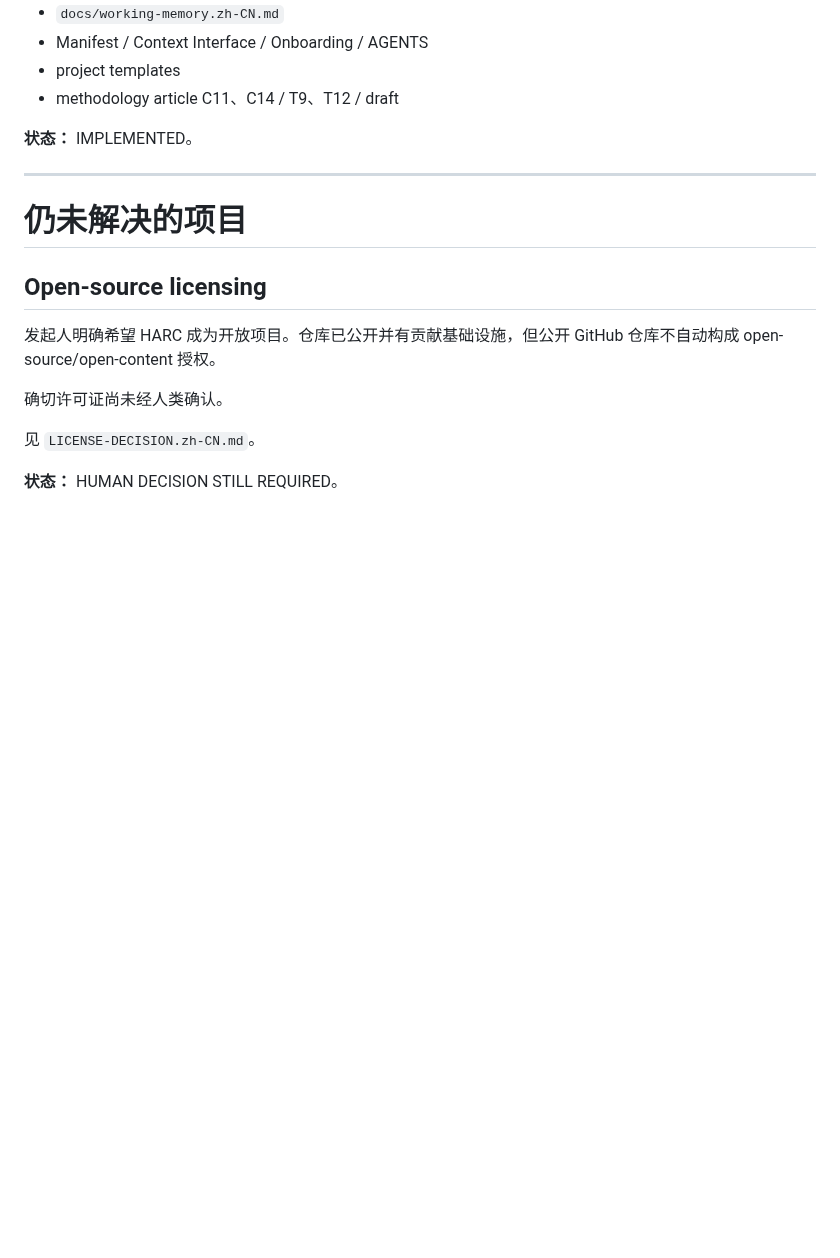
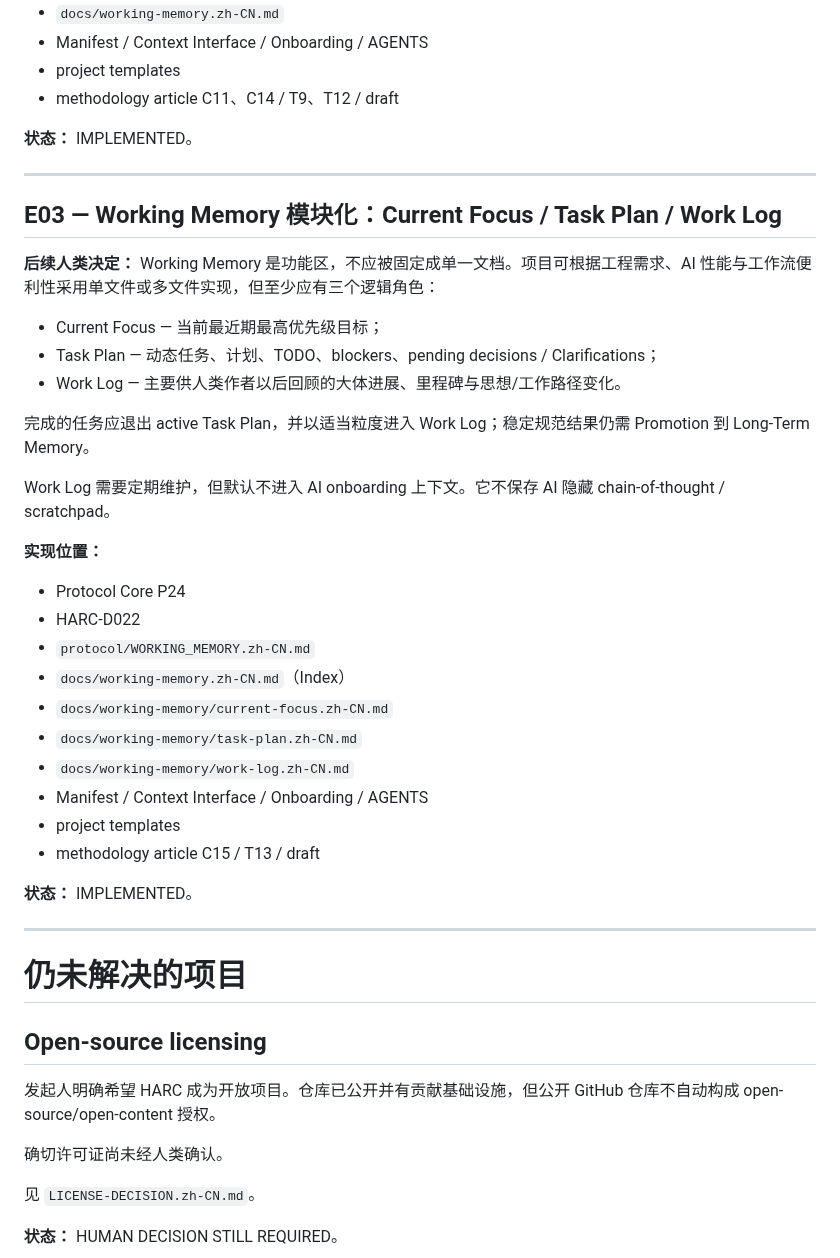
Before and after one commit to ChongLiuPhil/AI-Assisted-Human-Inquiry-and-Creation-Protocol, a Markdown page: docs/FOUNDING_IDEA_AUDIT.zh-CN.md, the part around the change. Rendered like a GitHub page; blank space fills up the shorter version.

Commit message:
audit: record modular Working Memory development

```diff
--- a/docs/FOUNDING_IDEA_AUDIT.zh-CN.md
+++ b/docs/FOUNDING_IDEA_AUDIT.zh-CN.md
@@ -454,6 +454,35 @@ Clarification 是 Working Memory item。人类解决后的稳定内容必须 Pro
 
 ---
 
+## E03 — Working Memory 模块化：Current Focus / Task Plan / Work Log
+
+**后续人类决定：** Working Memory 是功能区，不应被固定成单一文档。项目可根据工程需求、AI 性能与工作流便利性采用单文件或多文件实现，但至少应有三个逻辑角色：
+
+- Current Focus — 当前最近期最高优先级目标；
+- Task Plan — 动态任务、计划、TODO、blockers、pending decisions / Clarifications；
+- Work Log — 主要供人类作者以后回顾的大体进展、里程碑与思想/工作路径变化。
+
+完成的任务应退出 active Task Plan，并以适当粒度进入 Work Log；稳定规范结果仍需 Promotion 到 Long-Term Memory。
+
+Work Log 需要定期维护，但默认不进入 AI onboarding 上下文。它不保存 AI 隐藏 chain-of-thought / scratchpad。
+
+**实现位置：**
+
+- Protocol Core P24
+- HARC-D022
+- `protocol/WORKING_MEMORY.zh-CN.md`
+- `docs/working-memory.zh-CN.md`（Index）
+- `docs/working-memory/current-focus.zh-CN.md`
+- `docs/working-memory/task-plan.zh-CN.md`
+- `docs/working-memory/work-log.zh-CN.md`
+- Manifest / Context Interface / Onboarding / AGENTS
+- project templates
+- methodology article C15 / T13 / draft
+
+**状态：** IMPLEMENTED。
+
+---
+
 # 仍未解决的项目
 
 ## Open-source licensing
```
